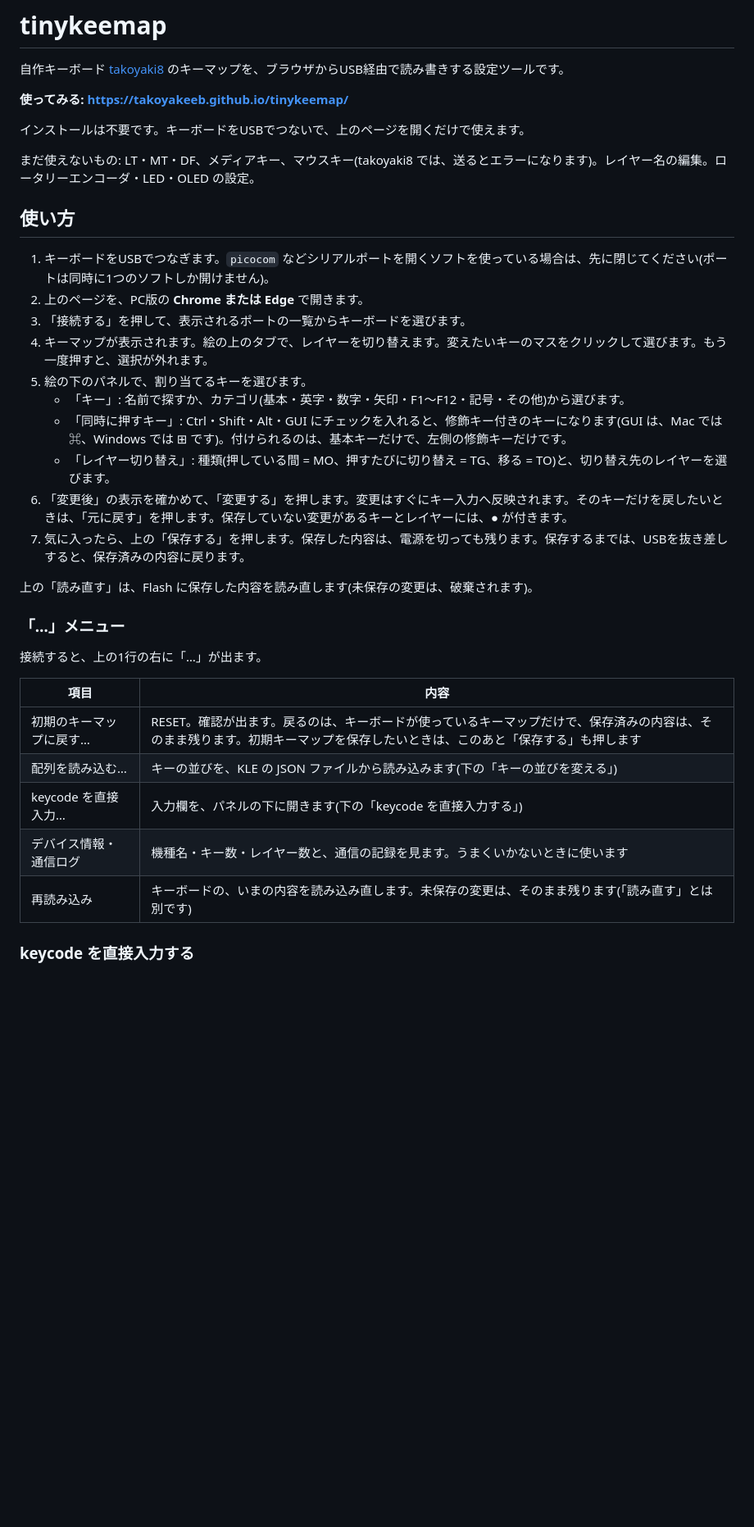
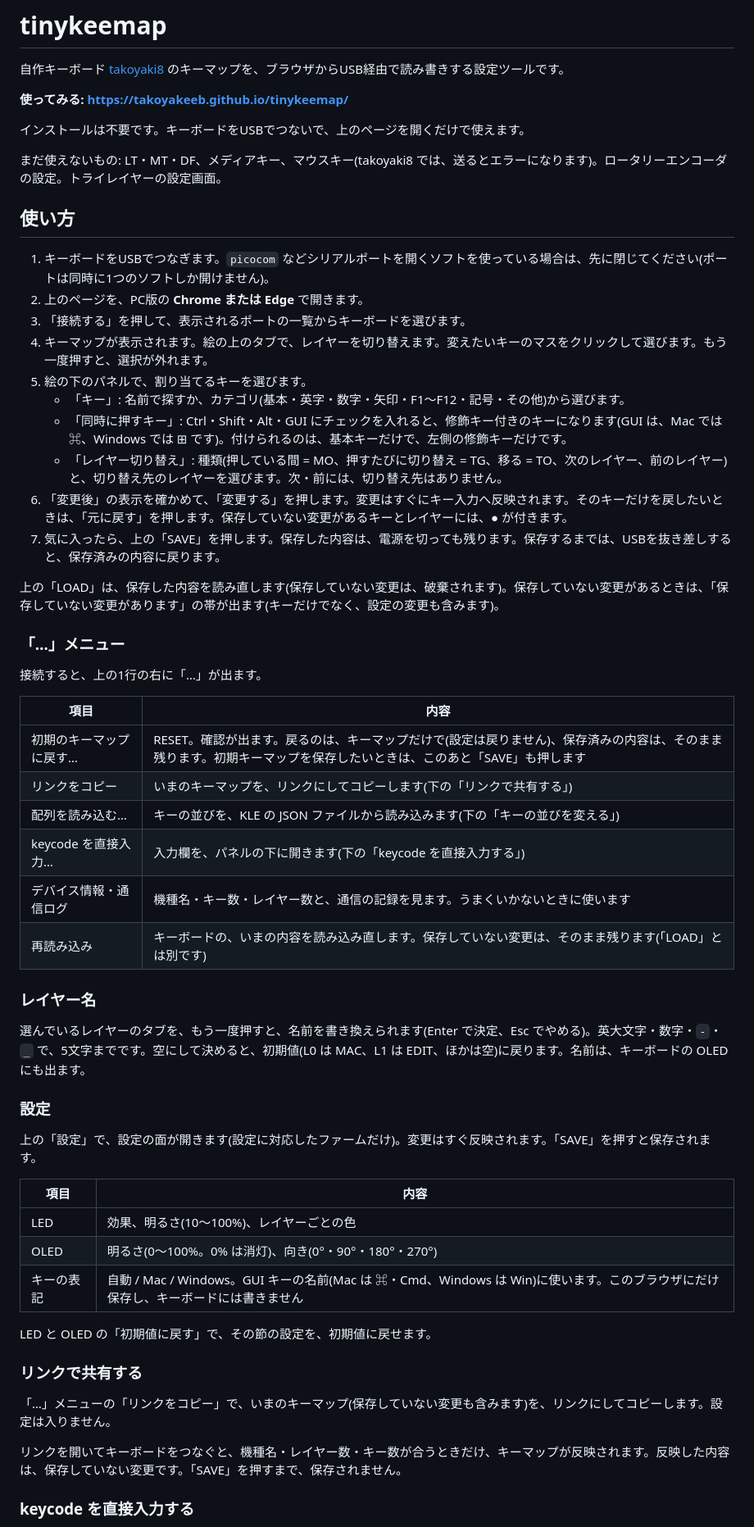
Before and after one commit to takoyakeeb/tinykeemap, a Markdown page: README.md, the part around one of its changes. Shown at 82% size. Drawn GitHub-style; blank space fills up the shorter version.

Commit message:
docs: update README for settings face, layer names, share link

```diff
--- a/README.md
+++ b/README.md
@@ -6,7 +6,7 @@
 
 インストールは不要です。キーボードをUSBでつないで、上のページを開くだけで使えます。
 
-まだ使えないもの: LT・MT・DF、メディアキー、マウスキー(takoyaki8 では、送るとエラーになります)。レイヤー名の編集。ロータリーエンコーダ・LED・OLED の設定。
+まだ使えないもの: LT・MT・DF、メディアキー、マウスキー(takoyaki8 では、送るとエラーになります)。ロータリーエンコーダの設定。トライレイヤーの設定画面。
 
 ## 使い方
 
@@ -17,11 +17,11 @@
 5. 絵の下のパネルで、割り当てるキーを選びます。
    - 「キー」: 名前で探すか、カテゴリ(基本・英字・数字・矢印・F1〜F12・記号・その他)から選びます。
    - 「同時に押すキー」: Ctrl・Shift・Alt・GUI にチェックを入れると、修飾キー付きのキーになります(GUI は、Mac では ⌘、Windows では ⊞ です)。付けられるのは、基本キーだけで、左側の修飾キーだけです。
-   - 「レイヤー切り替え」: 種類(押している間 = MO、押すたびに切り替え = TG、移る = TO)と、切り替え先のレイヤーを選びます。
+   - 「レイヤー切り替え」: 種類(押している間 = MO、押すたびに切り替え = TG、移る = TO、次のレイヤー、前のレイヤー)と、切り替え先のレイヤーを選びます。次・前には、切り替え先はありません。
 6. 「変更後」の表示を確かめて、「変更する」を押します。変更はすぐにキー入力へ反映されます。そのキーだけを戻したいときは、「元に戻す」を押します。保存していない変更があるキーとレイヤーには、● が付きます。
-7. 気に入ったら、上の「保存する」を押します。保存した内容は、電源を切っても残ります。保存するまでは、USBを抜き差しすると、保存済みの内容に戻ります。
+7. 気に入ったら、上の「SAVE」を押します。保存した内容は、電源を切っても残ります。保存するまでは、USBを抜き差しすると、保存済みの内容に戻ります。
 
-上の「読み直す」は、Flash に保存した内容を読み直します(未保存の変更は、破棄されます)。
+上の「LOAD」は、保存した内容を読み直します(保存していない変更は、破棄されます)。保存していない変更があるときは、「保存していない変更があります」の帯が出ます(キーだけでなく、設定の変更も含みます)。
 
 ### 「…」メニュー
 
@@ -29,11 +29,34 @@
 
 | 項目 | 内容 |
 |---|---|
-| 初期のキーマップに戻す… | RESET。確認が出ます。戻るのは、キーボードが使っているキーマップだけで、保存済みの内容は、そのまま残ります。初期キーマップを保存したいときは、このあと「保存する」も押します |
+| 初期のキーマップに戻す… | RESET。確認が出ます。戻るのは、キーマップだけで(設定は戻りません)、保存済みの内容は、そのまま残ります。初期キーマップを保存したいときは、このあと「SAVE」も押します |
+| リンクをコピー | いまのキーマップを、リンクにしてコピーします(下の「リンクで共有する」) |
 | 配列を読み込む… | キーの並びを、KLE の JSON ファイルから読み込みます(下の「キーの並びを変える」) |
 | keycode を直接入力… | 入力欄を、パネルの下に開きます(下の「keycode を直接入力する」) |
 | デバイス情報・通信ログ | 機種名・キー数・レイヤー数と、通信の記録を見ます。うまくいかないときに使います |
-| 再読み込み | キーボードの、いまの内容を読み込み直します。未保存の変更は、そのまま残ります(「読み直す」とは別です) |
+| 再読み込み | キーボードの、いまの内容を読み込み直します。保存していない変更は、そのまま残ります(「LOAD」とは別です) |
+
+### レイヤー名
+
+選んでいるレイヤーのタブを、もう一度押すと、名前を書き換えられます(Enter で決定、Esc でやめる)。英大文字・数字・`-`・`_` で、5文字までです。空にして決めると、初期値(L0 は MAC、L1 は EDIT、ほかは空)に戻ります。名前は、キーボードの OLED にも出ます。
+
+### 設定
+
+上の「設定」で、設定の面が開きます(設定に対応したファームだけ)。変更はすぐ反映されます。「SAVE」を押すと保存されます。
+
+| 項目 | 内容 |
+|---|---|
+| LED | 効果、明るさ(10〜100%)、レイヤーごとの色 |
+| OLED | 明るさ(0〜100%。0% は消灯)、向き(0°・90°・180°・270°) |
+| キーの表記 | 自動 / Mac / Windows。GUI キーの名前(Mac は ⌘・Cmd、Windows は Win)に使います。このブラウザにだけ保存し、キーボードには書きません |
+
+LED と OLED の「初期値に戻す」で、その節の設定を、初期値に戻せます。
+
+### リンクで共有する
+
+「…」メニューの「リンクをコピー」で、いまのキーマップ(保存していない変更も含みます)を、リンクにしてコピーします。設定は入りません。
+
+リンクを開いてキーボードをつなぐと、機種名・レイヤー数・キー数が合うときだけ、キーマップが反映されます。反映した内容は、保存していない変更です。「SAVE」を押すまで、保存されません。
 
 ### keycode を直接入力する
 
```
Also changed, not shown: other parts of README.md (+9 -7 lines).
